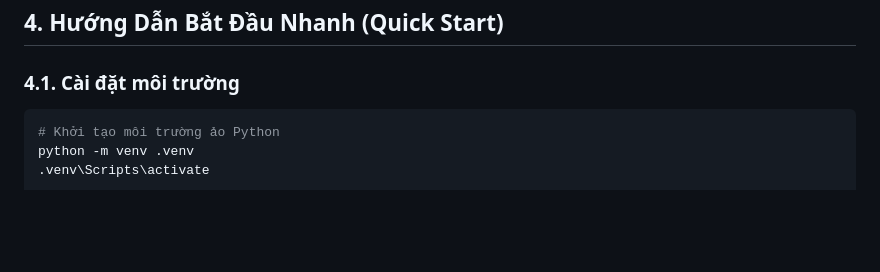
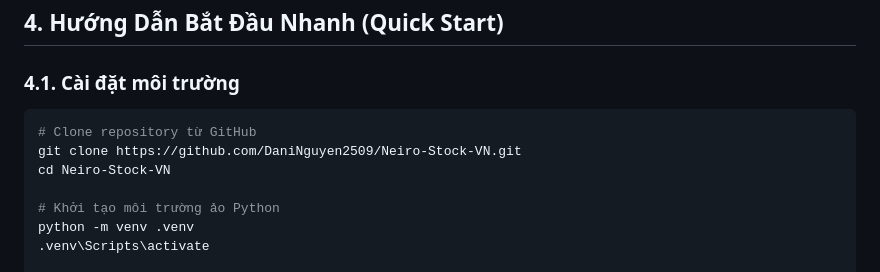
Before and after one commit to DaniNguyen2509/Neiro-Stock-VN, a Markdown page: README.md, the part around the change. Rendered like a GitHub page; blank space fills up the shorter version.

Commit message:
docs: add GitHub clone repository instructions to README

````diff
--- a/README.md
+++ b/README.md
@@ -71,6 +71,10 @@ Neiro-Stock-VN/
 
 ### 4.1. Cài đặt môi trường
 ```bash
+# Clone repository từ GitHub
+git clone https://github.com/DaniNguyen2509/Neiro-Stock-VN.git
+cd Neiro-Stock-VN
+
 # Khởi tạo môi trường ảo Python
 python -m venv .venv
 .venv\Scripts\activate
````
